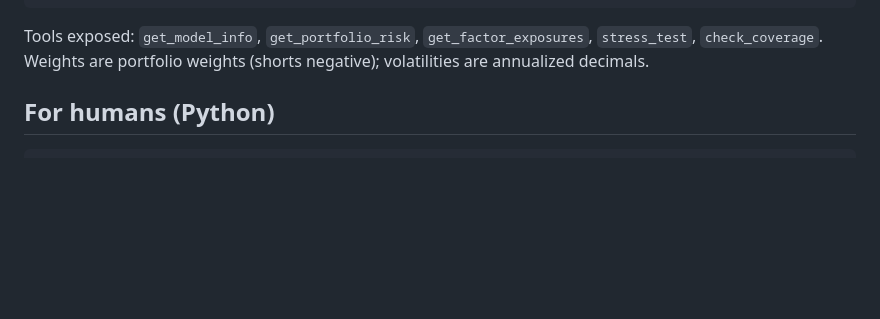
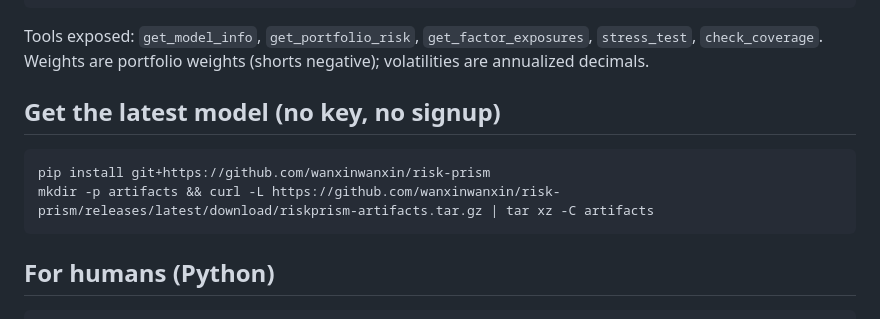
Before and after one commit to wanxinwanxin/risk-prism, a Markdown page: README.md, the part around the change. Drawn GitHub-style; blank space fills up the shorter version.

Commit message:
README: add download quickstart for latest artifacts (cold-start verified)

````diff
--- a/README.md
+++ b/README.md
@@ -37,6 +37,13 @@ weekly-published model artifacts covering most liquid US common stocks.
 Tools exposed: `get_model_info`, `get_portfolio_risk`, `get_factor_exposures`,
 `stress_test`, `check_coverage`. Weights are portfolio weights (shorts
 negative); volatilities are annualized decimals.
+
+## Get the latest model (no key, no signup)
+
+```bash
+pip install git+https://github.com/wanxinwanxin/risk-prism
+mkdir -p artifacts && curl -L https://github.com/wanxinwanxin/risk-prism/releases/latest/download/riskprism-artifacts.tar.gz | tar xz -C artifacts
+```
 
 ## For humans (Python)
 
````
